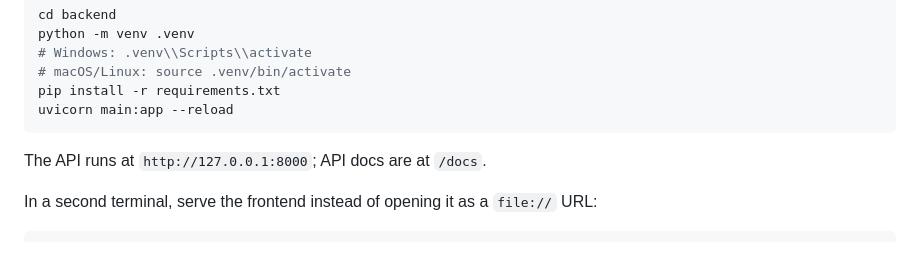
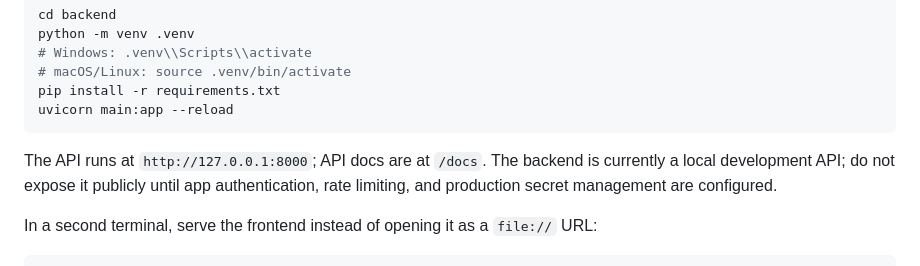
Before and after one commit to yazoniplay/nexus, a Markdown page: README.md, the part around the change. Rendered like a GitHub page.

Commit message:
Clarify local-only API security boundary

````diff
--- a/README.md
+++ b/README.md
@@ -26,7 +26,7 @@ pip install -r requirements.txt
 uvicorn main:app --reload
 ```
 
-The API runs at `http://127.0.0.1:8000`; API docs are at `/docs`.
+The API runs at `http://127.0.0.1:8000`; API docs are at `/docs`. The backend is currently a local development API; do not expose it publicly until app authentication, rate limiting, and production secret management are configured.
 
 In a second terminal, serve the frontend instead of opening it as a `file://` URL:
 
````
